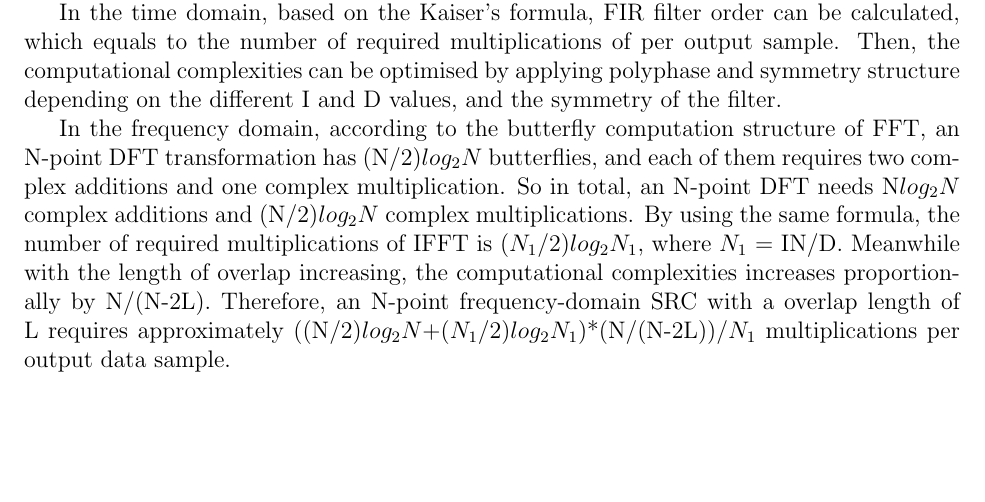
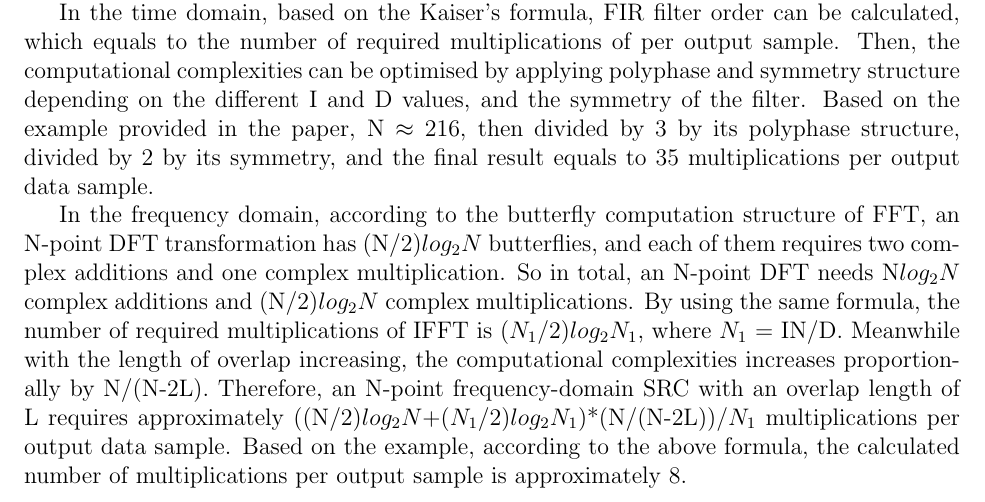
Before and after one commit to LXYYY/NTU_CA, a LaTeX document (ADSP-CA/FDSRC_Report/main.tex): part of page 3 of 3, cut so that both start at the same text, the shorter picture padded with empty space. Compiled offline with pdfLaTeX.

Commit message:
all submitted

```diff
--- a/ADSP-CA/FDSRC_Report/main.tex
+++ b/ADSP-CA/FDSRC_Report/main.tex
@@ -55,8 +55,8 @@ N-point DFT/IDFT or FFT/IFFT respectively in practical application themselves ar
 
 The major source of the required computational complexities of SRC is the combined lowpass  FIR filters in the time domain and the FFT/IFFT converters in the frequency domain.
 
-In the time domain, based on the Kaiser's formula, FIR filter order can be calculated, which equals to the number of required multiplications of per output sample. Then, the computational complexities can be optimised by applying polyphase and symmetry structure depending on the different I and D values, and the symmetry of the filter.
+In the time domain, based on the Kaiser's formula, FIR filter order can be calculated, which equals to the number of required multiplications of per output sample. Then, the computational complexities can be optimised by applying polyphase and symmetry structure depending on the different I and D values, and the symmetry of the filter. Based on the example provided in the paper, N $\approx$ 216, then divided by 3 by  its polyphase structure, divided by 2 by its symmetry, and the final result equals to 35 multiplications per output data sample.
 
-In the frequency domain, according to the butterfly computation structure of FFT, an N-point DFT transformation has (N/2)$log_{2}N$ butterflies, and each of them requires two complex additions and one complex multiplication. So in total, an N-point DFT needs N$log_{2}N$ complex additions and (N/2)$log_{2}N$ complex multiplications. By using the same formula, the number of required multiplications of IFFT is ($N_{1}$/2)$log_{2}$$N_{1}$, where $N_{1}$ = IN/D. Meanwhile with the length of overlap increasing, the computational complexities increases proportionally by N/(N-2L). Therefore, an N-point frequency-domain SRC with a overlap length of L requires approximately ((N/2)$log_{2}N$+($N_{1}$/2)$log_{2}$$N_{1}$)*(N/(N-2L))/$N_{1}$ multiplications per output data sample.
+In the frequency domain, according to the butterfly computation structure of FFT, an N-point DFT transformation has (N/2)$log_{2}N$ butterflies, and each of them requires two complex additions and one complex multiplication. So in total, an N-point DFT needs N$log_{2}N$ complex additions and (N/2)$log_{2}N$ complex multiplications. By using the same formula, the number of required multiplications of IFFT is ($N_{1}$/2)$log_{2}$$N_{1}$, where $N_{1}$ = IN/D. Meanwhile with the length of overlap increasing, the computational complexities increases proportionally by N/(N-2L). Therefore, an N-point frequency-domain SRC with an overlap length of L requires approximately ((N/2)$log_{2}N$+($N_{1}$/2)$log_{2}$$N_{1}$)*(N/(N-2L))/$N_{1}$ multiplications per output data sample. Based on the example, according to the above formula, the calculated number of multiplications per output sample is approximately 8.
 
 \end{document}
```
Also changed, not shown: ADSP-CA/FDSRC_Report/main.pdf, 3 other files.
